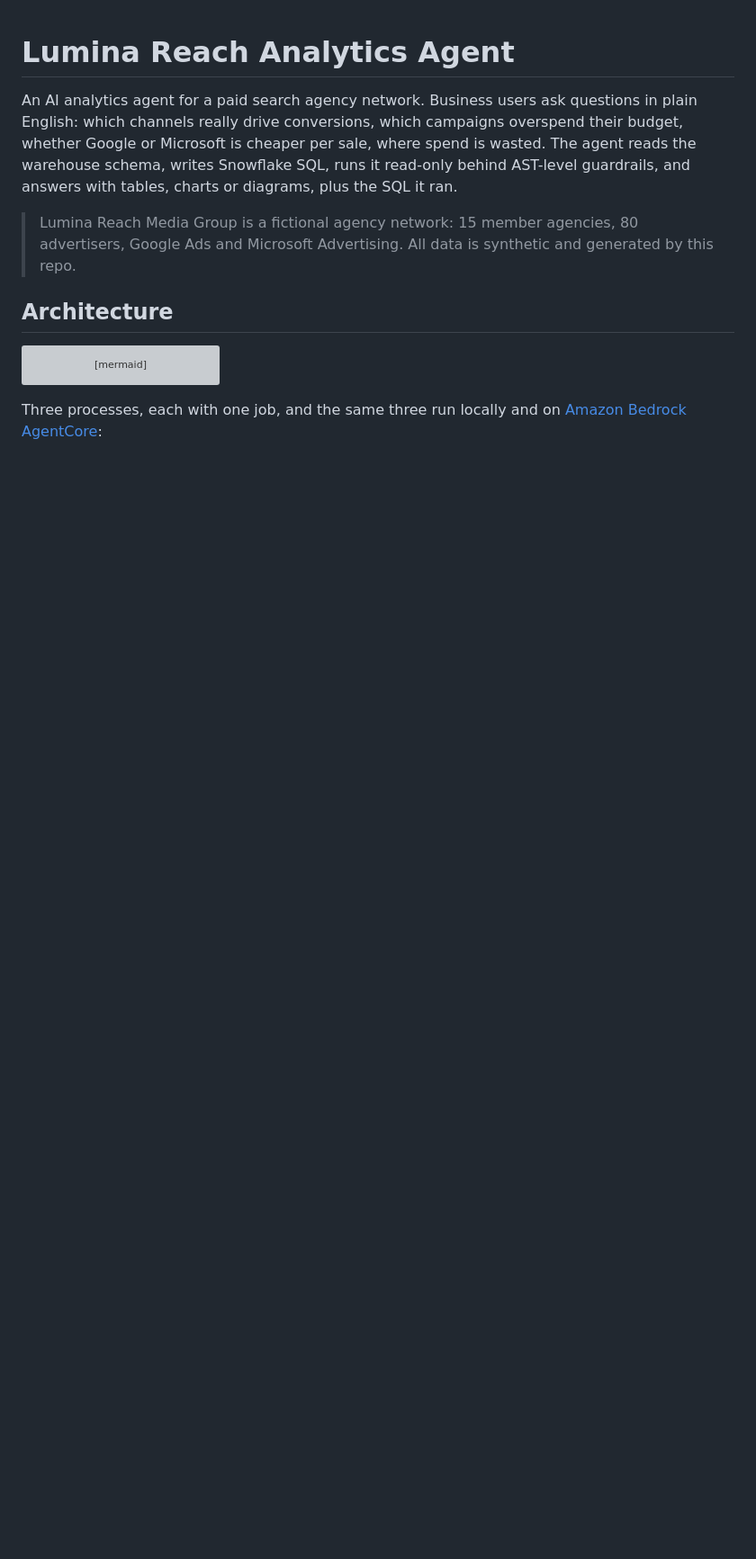
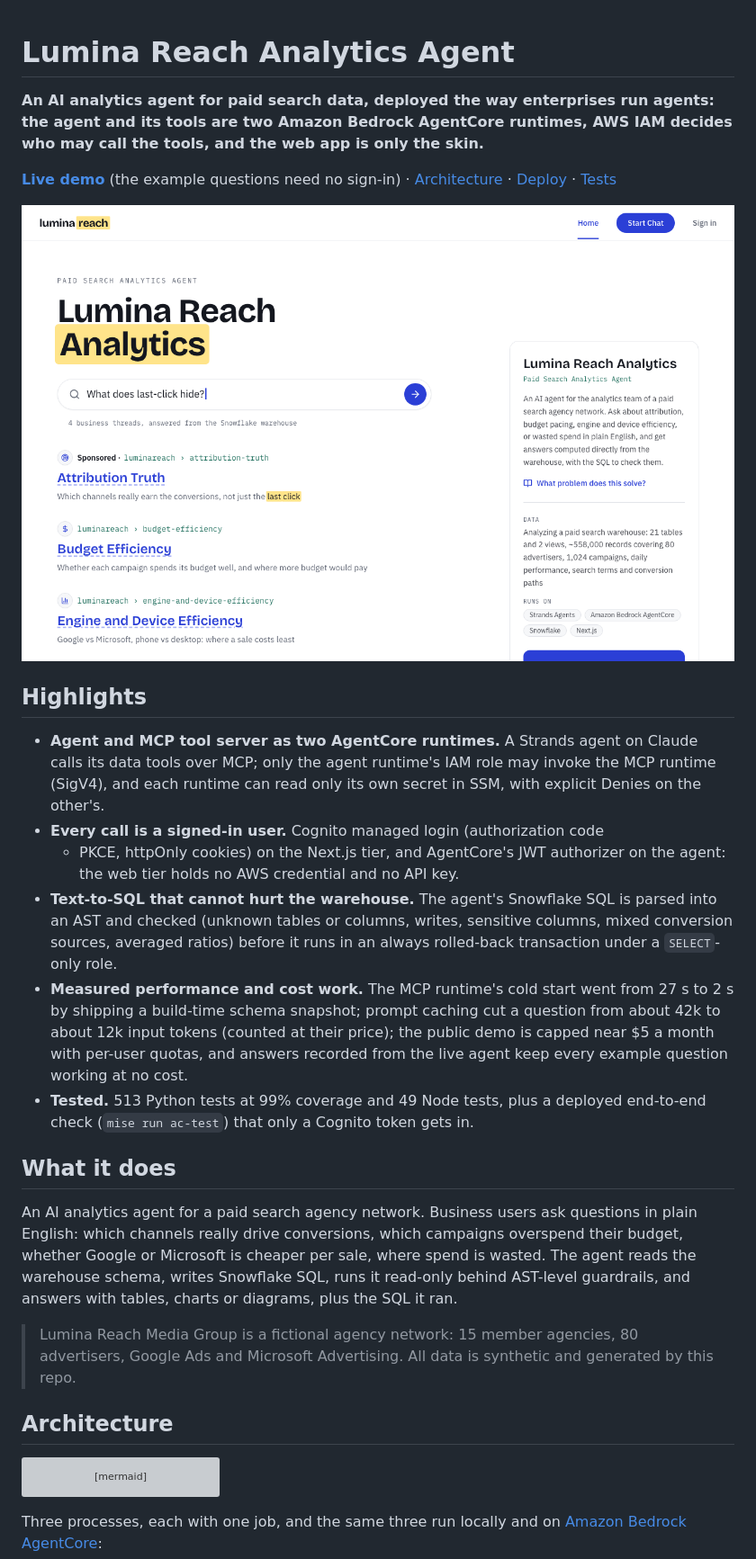
Before and after one commit to evelindsayyy/lumina_reach_analytics_agent-project, a Markdown page: README.md, the part around one of its changes. Shown at 90% size. Rendered like a GitHub page; pictures changed too: docs/images/home.png (added); blank space fills up the shorter version; grey boxes are pictures that could not be loaded.

Commit message:
docs: portfolio header for the README
Live demo link, a home page screenshot and a highlights list with the
measured numbers; test counts and milestone status brought up to date; the
scaffold credit no longer links to a private repo.

```diff
--- a/README.md
+++ b/README.md
@@ -1,4 +1,39 @@
 # Lumina Reach Analytics Agent
+
+**An AI analytics agent for paid search data, deployed the way enterprises run
+agents: the agent and its tools are two Amazon Bedrock AgentCore runtimes, AWS
+IAM decides who may call the tools, and the web app is only the skin.**
+
+**[Live demo](https://luminareachanalyticsagent-project-2.vercel.app)** (the
+example questions need no sign-in) · [Architecture](#architecture) ·
+[Deploy](#deploy-amazon-bedrock-agentcore) · [Tests](#tests)
+
+![The home page: a search box over the agent's example questions, the four business threads as results](docs/images/home.png)
+
+## Highlights
+
+- **Agent and MCP tool server as two AgentCore runtimes.** A Strands agent on
+  Claude calls its data tools over MCP; only the agent runtime's IAM role may
+  invoke the MCP runtime (SigV4), and each runtime can read only its own secret
+  in SSM, with explicit Denies on the other's.
+- **Every call is a signed-in user.** Cognito managed login (authorization code
+  + PKCE, httpOnly cookies) on the Next.js tier, and AgentCore's JWT authorizer
+  on the agent: the web tier holds no AWS credential and no API key.
+- **Text-to-SQL that cannot hurt the warehouse.** The agent's Snowflake SQL is
+  parsed into an AST and checked (unknown tables or columns, writes, sensitive
+  columns, mixed conversion sources, averaged ratios) before it runs in an
+  always rolled-back transaction under a `SELECT`-only role.
+- **Measured performance and cost work.** The MCP runtime's cold start went
+  from 27 s to 2 s by shipping a build-time schema snapshot; prompt caching cut
+  a question from about 42k to about 12k input tokens (counted at their
+  price); the public demo is capped near $5 a month with per-user quotas, and
+  answers recorded from the live agent keep every example question working at
+  no cost.
+- **Tested.** 513 Python tests at 99% coverage and 49 Node tests, plus a
+  deployed end-to-end check (`mise run ac-test`) that only a Cognito token gets
+  in.
+
+## What it does
 
 An AI analytics agent for a paid search agency network. Business users ask
 questions in plain English: which channels really drive conversions, which
```
Also changed, not shown: other parts of README.md (+6 -5 lines).
